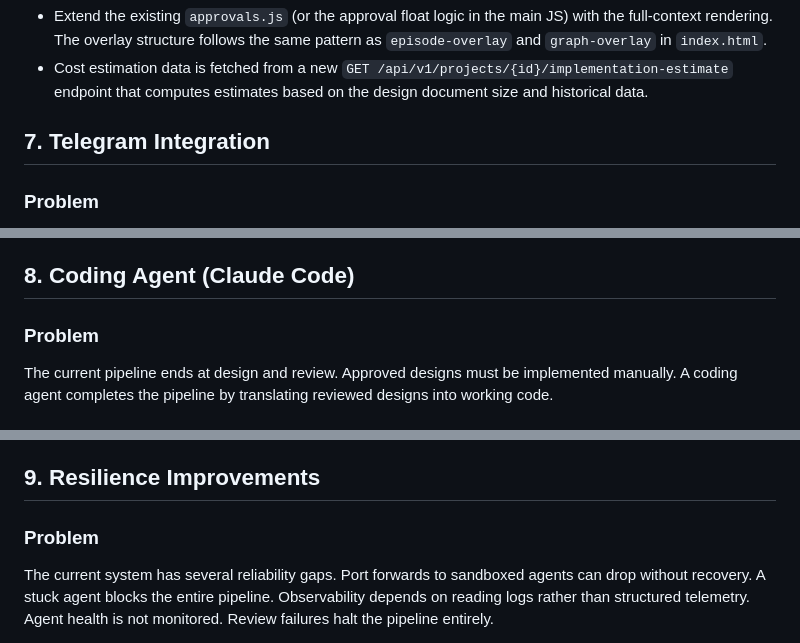
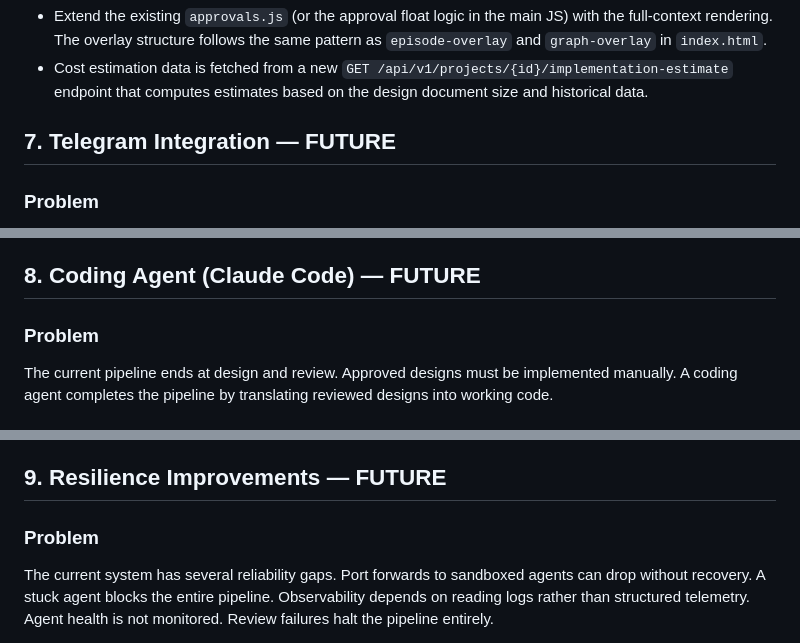
Before and after one commit to AliceNN-ucdenver/ncms, a Markdown page: docs/dashboard-evolution-design.md, 3 parts joined by grey strips. GitHub-like rendering.

```diff
--- a/docs/dashboard-evolution-design.md
+++ b/docs/dashboard-evolution-design.md
@@ -249,7 +253,7 @@ Frontend:
 - Cost estimation data is fetched from a new `GET /api/v1/projects/{id}/implementation-estimate` endpoint that computes estimates based on the design document size and historical data.
 
 
-## 7. Telegram Integration
+## 7. Telegram Integration — FUTURE
 
 ### Problem
 
@@ -275,7 +279,7 @@ Starting a pipeline run or approving an implementation currently requires the us
 - Configuration: `NCMS_TELEGRAM_BOT_TOKEN` and `NCMS_TELEGRAM_CHAT_ID` environment variables. The chat ID restricts the bot to authorized users.
 
 
-## 8. Coding Agent (Claude Code)
+## 8. Coding Agent (Claude Code) — FUTURE
 
 ### Problem
 
@@ -306,7 +310,7 @@ The current pipeline ends at design and review. Approved designs must be impleme
 - The agent registers on the bus with domain `implementation` and subscribes to `approval-response` announcements.
 
 
-## 9. Resilience Improvements
+## 9. Resilience Improvements — FUTURE
 
 ### Problem
 
```
Also changed, not shown: other parts of docs/dashboard-evolution-design.md (+22 -18 lines), docs/document-intelligence-design.md (+1 -1 lines).
